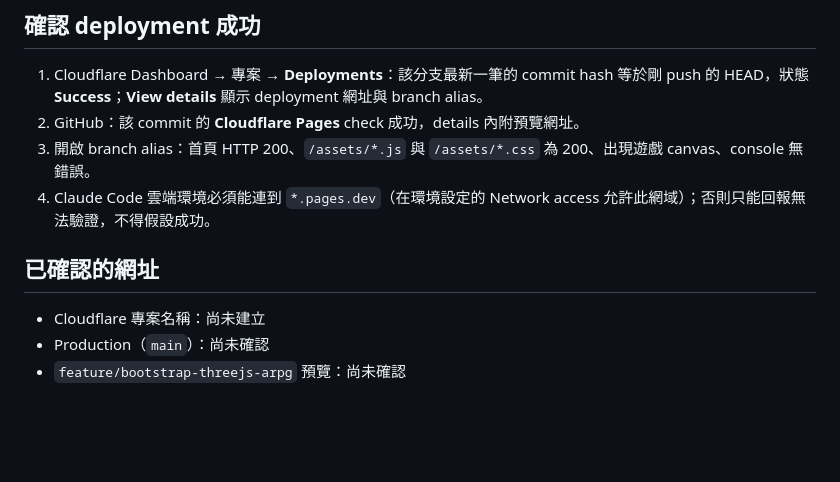
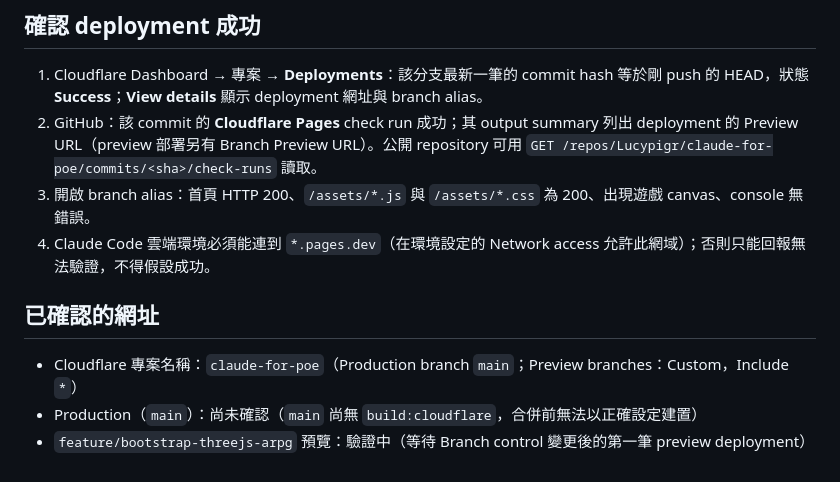
Before and after one commit to Lucypigr/claude-for-poe, a Markdown page: docs/DEPLOYMENT.md, the part around the change. GitHub-like rendering; blank space fills up the shorter version.

Commit message:
Docs: record Cloudflare Pages branch preview verification in progress
Co-Authored-By: Claude Opus 5.5 <noreply@anthropic.com>
Claude-Session: https://claude.ai/code/session_01RfNLXZDJ8m3mYanE3hCUsU

```diff
--- a/docs/DEPLOYMENT.md
+++ b/docs/DEPLOYMENT.md
@@ -37,12 +37,12 @@
 ## 確認 deployment 成功
 
 1. Cloudflare Dashboard → 專案 → **Deployments**：該分支最新一筆的 commit hash 等於剛 push 的 HEAD，狀態 **Success**；**View details** 顯示 deployment 網址與 branch alias。
-2. GitHub：該 commit 的 **Cloudflare Pages** check 成功，details 內附預覽網址。
+2. GitHub：該 commit 的 **Cloudflare Pages** check run 成功；其 output summary 列出 deployment 的 Preview URL（preview 部署另有 Branch Preview URL）。公開 repository 可用 `GET /repos/Lucypigr/claude-for-poe/commits/<sha>/check-runs` 讀取。
 3. 開啟 branch alias：首頁 HTTP 200、`/assets/*.js` 與 `/assets/*.css` 為 200、出現遊戲 canvas、console 無錯誤。
 4. Claude Code 雲端環境必須能連到 `*.pages.dev`（在環境設定的 Network access 允許此網域）；否則只能回報無法驗證，不得假設成功。
 
 ## 已確認的網址
 
-- Cloudflare 專案名稱：尚未建立
-- Production（`main`）：尚未確認
-- `feature/bootstrap-threejs-arpg` 預覽：尚未確認
+- Cloudflare 專案名稱：`claude-for-poe`（Production branch `main`；Preview branches：Custom，Include `*`）
+- Production（`main`）：尚未確認（`main` 尚無 `build:cloudflare`，合併前無法以正確設定建置）
+- `feature/bootstrap-threejs-arpg` 預覽：驗證中（等待 Branch control 變更後的第一筆 preview deployment）
```
